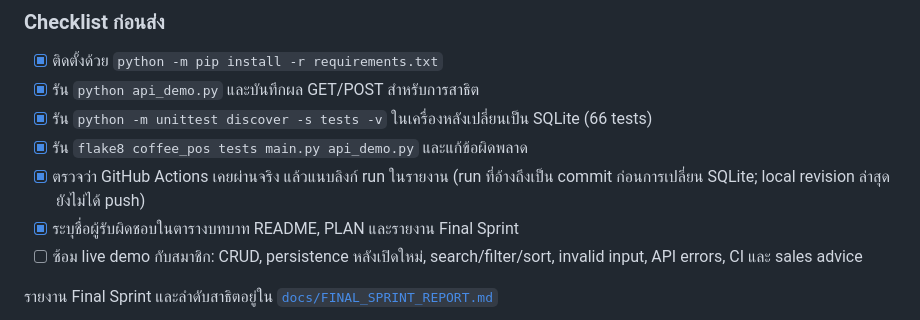
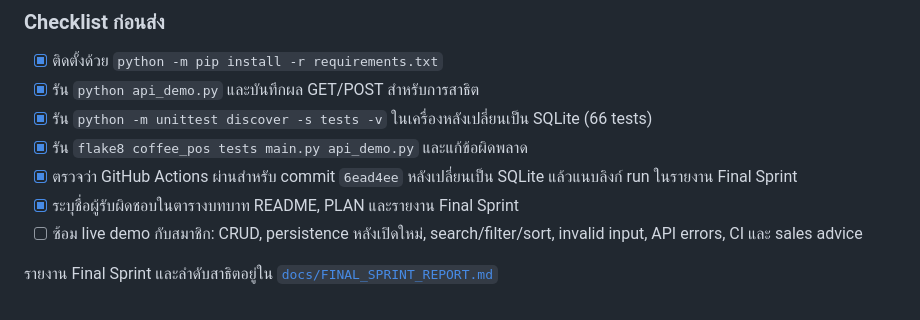
Before and after one commit to rapee29/final-project, a Markdown page: PLAN.md, the part around the change. Drawn GitHub-style.

```diff
--- a/PLAN.md
+++ b/PLAN.md
@@ -272,7 +272,7 @@ Production tables: `drinks(drink_id, name, price)`, `members(phone, name, discou
 - [x] รัน `python api_demo.py` และบันทึกผล GET/POST สำหรับการสาธิต
 - [x] รัน `python -m unittest discover -s tests -v` ในเครื่องหลังเปลี่ยนเป็น SQLite (66 tests)
 - [x] รัน `flake8 coffee_pos tests main.py api_demo.py` และแก้ข้อผิดพลาด
-- [x] ตรวจว่า GitHub Actions เคยผ่านจริง แล้วแนบลิงก์ run ในรายงาน (run ที่อ้างถึงเป็น commit ก่อนการเปลี่ยน SQLite; local revision ล่าสุดยังไม่ได้ push)
+- [x] ตรวจว่า GitHub Actions ผ่านสำหรับ commit `6ead4ee` หลังเปลี่ยนเป็น SQLite แล้วแนบลิงก์ run ในรายงาน Final Sprint
 - [x] ระบุชื่อผู้รับผิดชอบในตารางบทบาท README, PLAN และรายงาน Final Sprint
 - [ ] ซ้อม live demo กับสมาชิก: CRUD, persistence หลังเปิดใหม่, search/filter/sort, invalid input, API errors, CI และ sales advice
 
```
Also changed, not shown: docs/FINAL_SPRINT_REPORT.md (+3 -3 lines).
